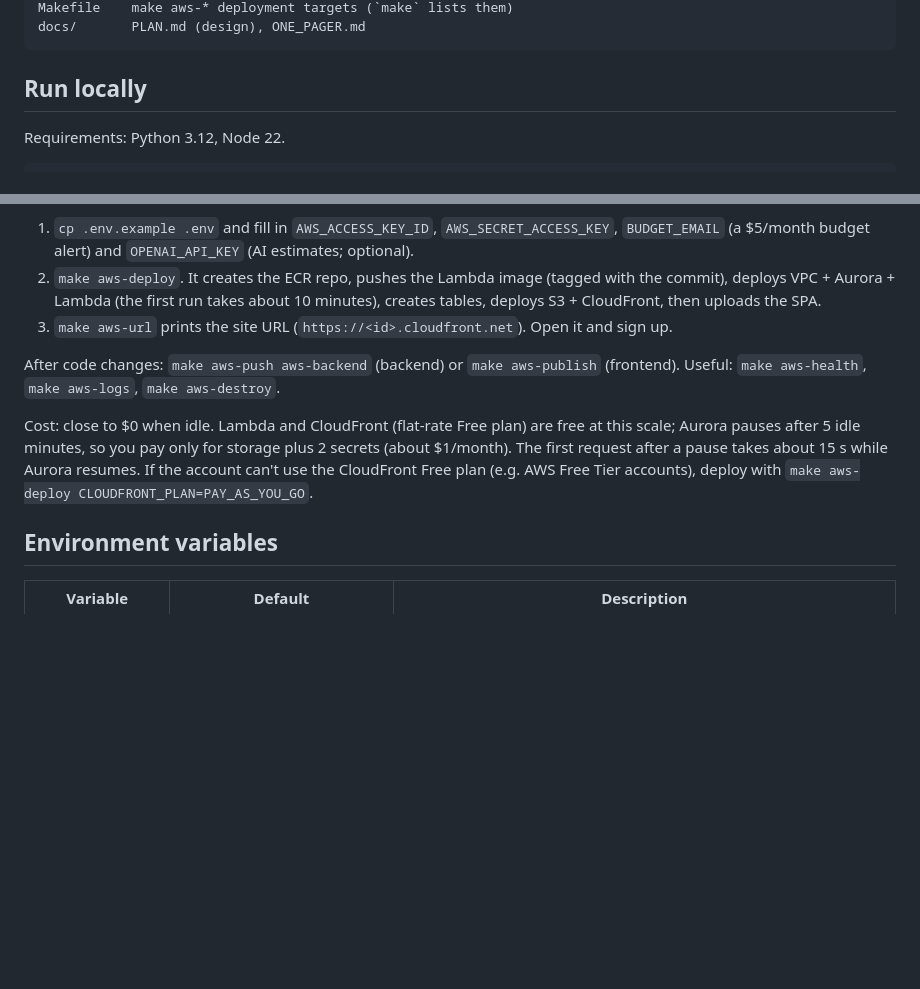
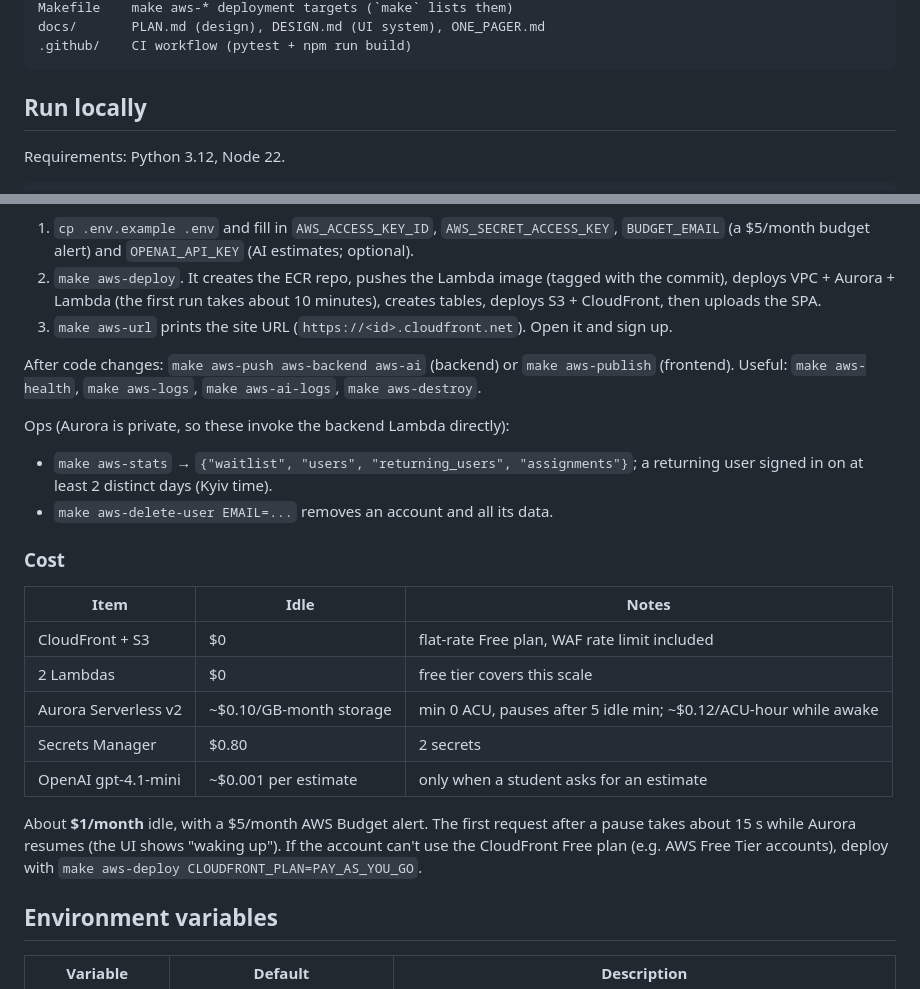
Before and after one commit to mr-amigo/AliveLine, a Markdown page: README.md, 2 parts joined by grey strips. GitHub-like rendering; blank space fills up the shorter version.

````diff
--- a/README.md
+++ b/README.md
@@ -38,5 +48,6 @@ infra/      CloudFormation (backend-ecr, backend, frontend), Dockerfile.lambda,
 Makefile    make aws-* deployment targets (`make` lists them)
-docs/       PLAN.md (design), ONE_PAGER.md
+docs/       PLAN.md (design), DESIGN.md (UI system), ONE_PAGER.md
+.github/    CI workflow (pytest + npm run build)
 ```
 
 ## Run locally
@@ -77,9 +88,22 @@ Needs: AWS CLI v2, Docker with buildx, Node 22.
 2. `make aws-deploy`. It creates the ECR repo, pushes the Lambda image (tagged with the commit), deploys VPC + Aurora + Lambda (the first run takes about 10 minutes), creates tables, deploys S3 + CloudFront, then uploads the SPA.
 3. `make aws-url` prints the site URL (`https://<id>.cloudfront.net`). Open it and sign up.
 
-After code changes: `make aws-push aws-backend` (backend) or `make aws-publish` (frontend). Useful: `make aws-health`, `make aws-logs`, `make aws-destroy`.
+After code changes: `make aws-push aws-backend aws-ai` (backend) or `make aws-publish` (frontend). Useful: `make aws-health`, `make aws-logs`, `make aws-ai-logs`, `make aws-destroy`.
 
-Cost: close to $0 when idle. Lambda and CloudFront (flat-rate Free plan) are free at this scale; Aurora pauses after 5 idle minutes, so you pay only for storage plus 2 secrets (about $1/month). The first request after a pause takes about 15 s while Aurora resumes. If the account can't use the CloudFront Free plan (e.g. AWS Free Tier accounts), deploy with `make aws-deploy CLOUDFRONT_PLAN=PAY_AS_YOU_GO`.
+Ops (Aurora is private, so these invoke the backend Lambda directly):
+- `make aws-stats` → `{"waitlist", "users", "returning_users", "assignments"}`; a returning user signed in on at least 2 distinct days (Kyiv time).
+- `make aws-delete-user EMAIL=...` removes an account and all its data.
+
+### Cost
+| Item | Idle | Notes |
+|---|---|---|
+| CloudFront + S3 | $0 | flat-rate Free plan, WAF rate limit included |
+| 2 Lambdas | $0 | free tier covers this scale |
+| Aurora Serverless v2 | ~$0.10/GB-month storage | min 0 ACU, pauses after 5 idle min; ~$0.12/ACU-hour while awake |
+| Secrets Manager | $0.80 | 2 secrets |
+| OpenAI gpt-4.1-mini | ~$0.001 per estimate | only when a student asks for an estimate |
+
+About **$1/month** idle, with a $5/month AWS Budget alert. The first request after a pause takes about 15 s while Aurora resumes (the UI shows "waking up"). If the account can't use the CloudFront Free plan (e.g. AWS Free Tier accounts), deploy with `make aws-deploy CLOUDFRONT_PLAN=PAY_AS_YOU_GO`.
 
 ## Environment variables
 | Variable | Default | Description |
````
Also changed, not shown: other parts of README.md (+14 -4 lines), docs/PLAN.md (+4 -3 lines), docs/img/screenshot.png (added).
